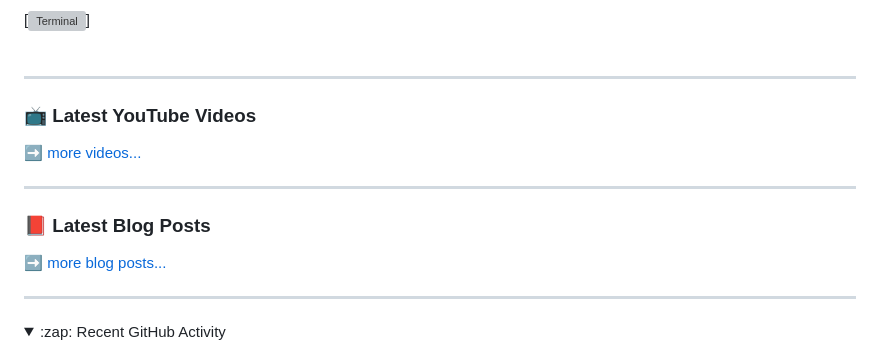
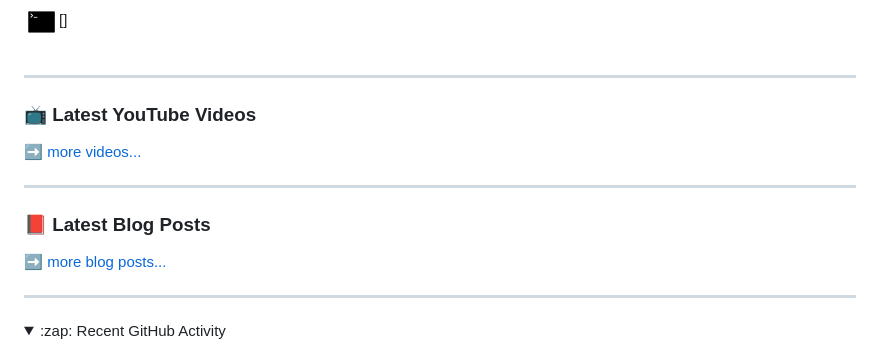
Before and after one commit to the-iconic-rihan/the-iconic-rihan, a Markdown page: README.md, the part around one of its changes. Rendered like a GitHub page; pictures changed too: img/terminalpng.png (added); folded sections open; grey boxes are pictures that could not be loaded.

Commit message:
Added terminal logo

```diff
--- a/README.md
+++ b/README.md
@@ -67,7 +66,7 @@
 [<img align="left" alt="MySQL" width="35px" src="https://cdn.jsdelivr.net/gh/devicons/devicon/icons/mysql/mysql-original.svg" style="padding-right:10px;" />][webdevplaylist]<br/>
 [<img align="left" alt="firebase" width="35px" src="./img/firebase.svg" style="padding-right:10px;" />][webdevplaylist]
 
-[<img align="left" alt="Terminal" width="35px" src="./img/terminal-light.svg" />]
+[<img align="left" alt="Terminal" width="35px" src="./img/terminalpng.png" style="padding-right:10px;"/>]
 <br />
 <br />
 
@@ -75,15 +74,11 @@
 
 ### 📺 Latest YouTube Videos
 
-
-
 ➡️ [more videos...](https://youtube.com/codestackr)
 
 ---
 
 ### 📕 Latest Blog Posts
-
-
 
 ➡️ [more blog posts...](https://codestackr.com)
 
```
Also changed, not shown: other parts of README.md (+0 -1 lines).
